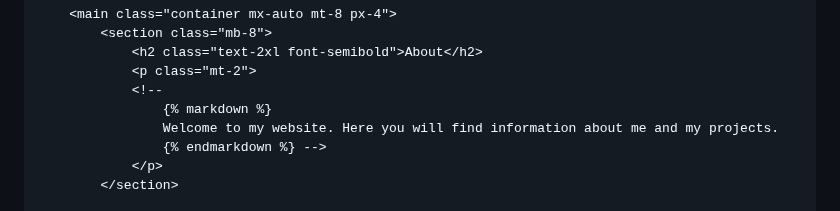
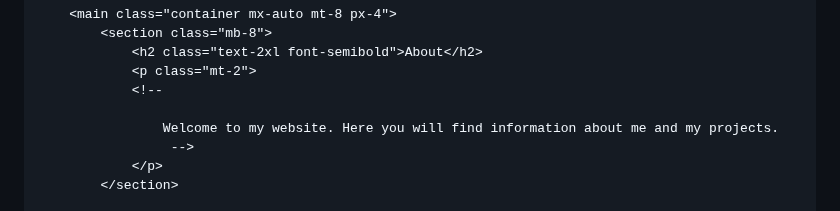
Before and after one commit to emdashdrupal/11ty-working, a Markdown page: content/static-site-transformation/create-home-page-using-ai.md, the part around the change. GitHub-like rendering.

Commit message:
remove markdown

```diff
--- a/content/static-site-transformation/create-home-page-using-ai.md
+++ b/content/static-site-transformation/create-home-page-using-ai.md
@@ -38,9 +38,9 @@ And here is the response:
             <h2 class="text-2xl font-semibold">About</h2>
             <p class="mt-2">
             <!--
-                {% markdown %}
+
                 Welcome to my website. Here you will find information about me and my projects.
-                {% endmarkdown %} -->
+                 -->
             </p>
         </section>
 
```
